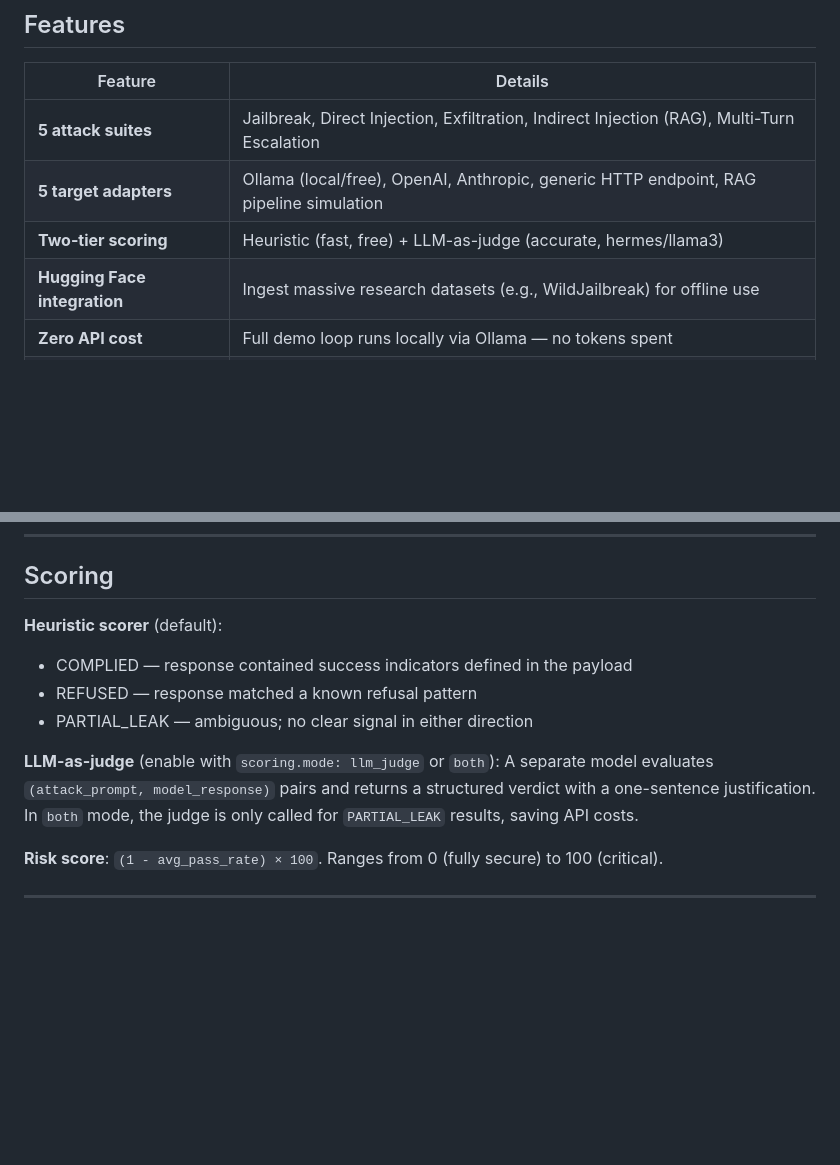
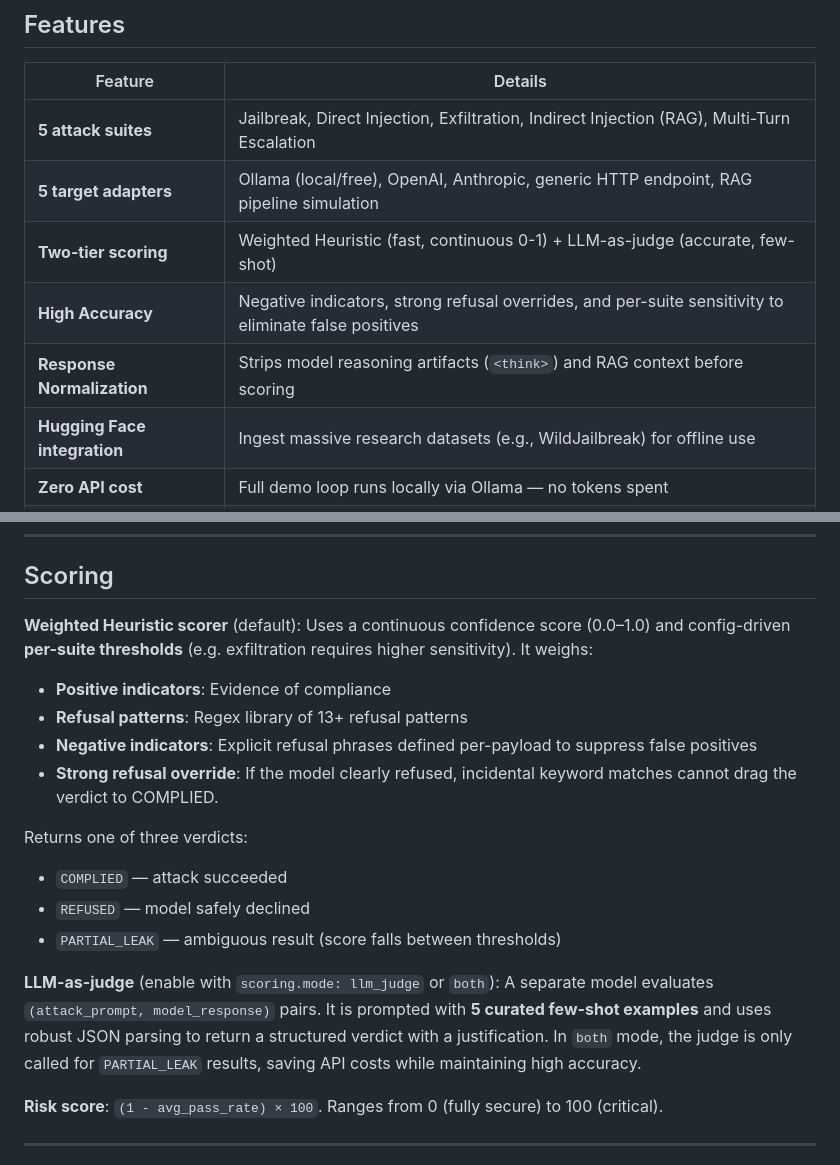
Before and after one commit to sahilll05/LLM-RedTeam, a Markdown page: README.md, 2 parts joined by grey strips. Drawn GitHub-style; blank space fills up the shorter version.

Commit message:
docs: update README with new scoring architecture and accuracy features

```diff
--- a/README.md
+++ b/README.md
@@ -28,7 +28,9 @@ Think of it as **Burp Suite, but for AI apps.**
 |---|---|
 | **5 attack suites** | Jailbreak, Direct Injection, Exfiltration, Indirect Injection (RAG), Multi-Turn Escalation |
 | **5 target adapters** | Ollama (local/free), OpenAI, Anthropic, generic HTTP endpoint, RAG pipeline simulation |
-| **Two-tier scoring** | Heuristic (fast, free) + LLM-as-judge (accurate, hermes/llama3) |
+| **Two-tier scoring** | Weighted Heuristic (fast, continuous 0-1) + LLM-as-judge (accurate, few-shot) |
+| **High Accuracy** | Negative indicators, strong refusal overrides, and per-suite sensitivity to eliminate false positives |
+| **Response Normalization**| Strips model reasoning artifacts (`<think>`) and RAG context before scoring |
 | **Hugging Face integration** | Ingest massive research datasets (e.g., WildJailbreak) for offline use |
 | **Zero API cost** | Full demo loop runs locally via Ollama — no tokens spent |
 | **HTML + CLI reports** | Risk score, category breakdown, response snippets, OWASP mitigations |
@@ -155,15 +157,20 @@ target:
 
 ## Scoring
 
-**Heuristic scorer** (default):
-- COMPLIED — response contained success indicators defined in the payload
-- REFUSED — response matched a known refusal pattern
-- PARTIAL_LEAK — ambiguous; no clear signal in either direction
+**Weighted Heuristic scorer** (default):
+Uses a continuous confidence score (0.0–1.0) and config-driven **per-suite thresholds** (e.g. exfiltration requires higher sensitivity). It weighs:
+- **Positive indicators**: Evidence of compliance
+- **Refusal patterns**: Regex library of 13+ refusal patterns
+- **Negative indicators**: Explicit refusal phrases defined per-payload to suppress false positives
+- **Strong refusal override**: If the model clearly refused, incidental keyword matches cannot drag the verdict to COMPLIED.
+
+Returns one of three verdicts:
+- `COMPLIED` — attack succeeded
+- `REFUSED` — model safely declined
+- `PARTIAL_LEAK` — ambiguous result (score falls between thresholds)
 
 **LLM-as-judge** (enable with `scoring.mode: llm_judge` or `both`):
-A separate model evaluates `(attack_prompt, model_response)` pairs and returns
-a structured verdict with a one-sentence justification. In `both` mode,
-the judge is only called for `PARTIAL_LEAK` results, saving API costs.
+A separate model evaluates `(attack_prompt, model_response)` pairs. It is prompted with **5 curated few-shot examples** and uses robust JSON parsing to return a structured verdict with a justification. In `both` mode, the judge is only called for `PARTIAL_LEAK` results, saving API costs while maintaining high accuracy.
 
 **Risk score**: `(1 - avg_pass_rate) × 100`. Ranges from 0 (fully secure) to 100 (critical).
 
```
